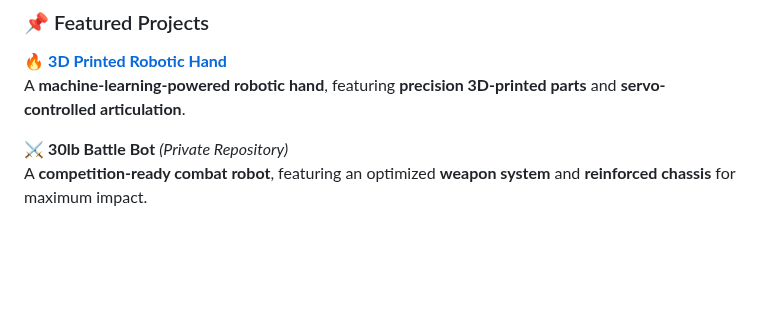
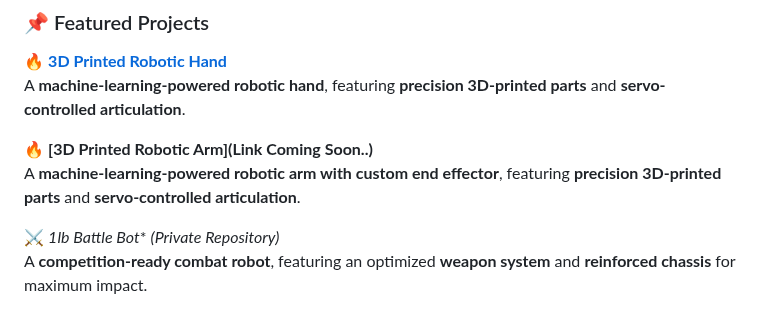
Before and after one commit to ammarjmahmood/ammarjmahmood, a Markdown page: README.md, the part around the change. Rendered like a GitHub page; blank space fills up the shorter version.

```diff
--- a/README.md
+++ b/README.md
@@ -20,7 +20,10 @@
 🔥 **[3D Printed Robotic Hand](https://www.youtube.com/watch?v=ToPGLrrCLG0&ab_channel=newbotics)**
 A **machine-learning-powered robotic hand**, featuring **precision 3D-printed parts** and **servo-controlled articulation**.
 
-⚔️ **30lb Battle Bot** *(Private Repository)*
+🔥 **[3D Printed Robotic Arm](Link Coming Soon..)**
+A **machine-learning-powered robotic arm with custom end effector**, featuring **precision 3D-printed parts** and **servo-controlled articulation**.
+
+⚔️ *1lb Battle Bot** *(Private Repository)*
 A **competition-ready combat robot**, featuring an optimized **weapon system** and **reinforced chassis** for maximum impact.
 
 🎸 **3D Printed Ukulele**
```
